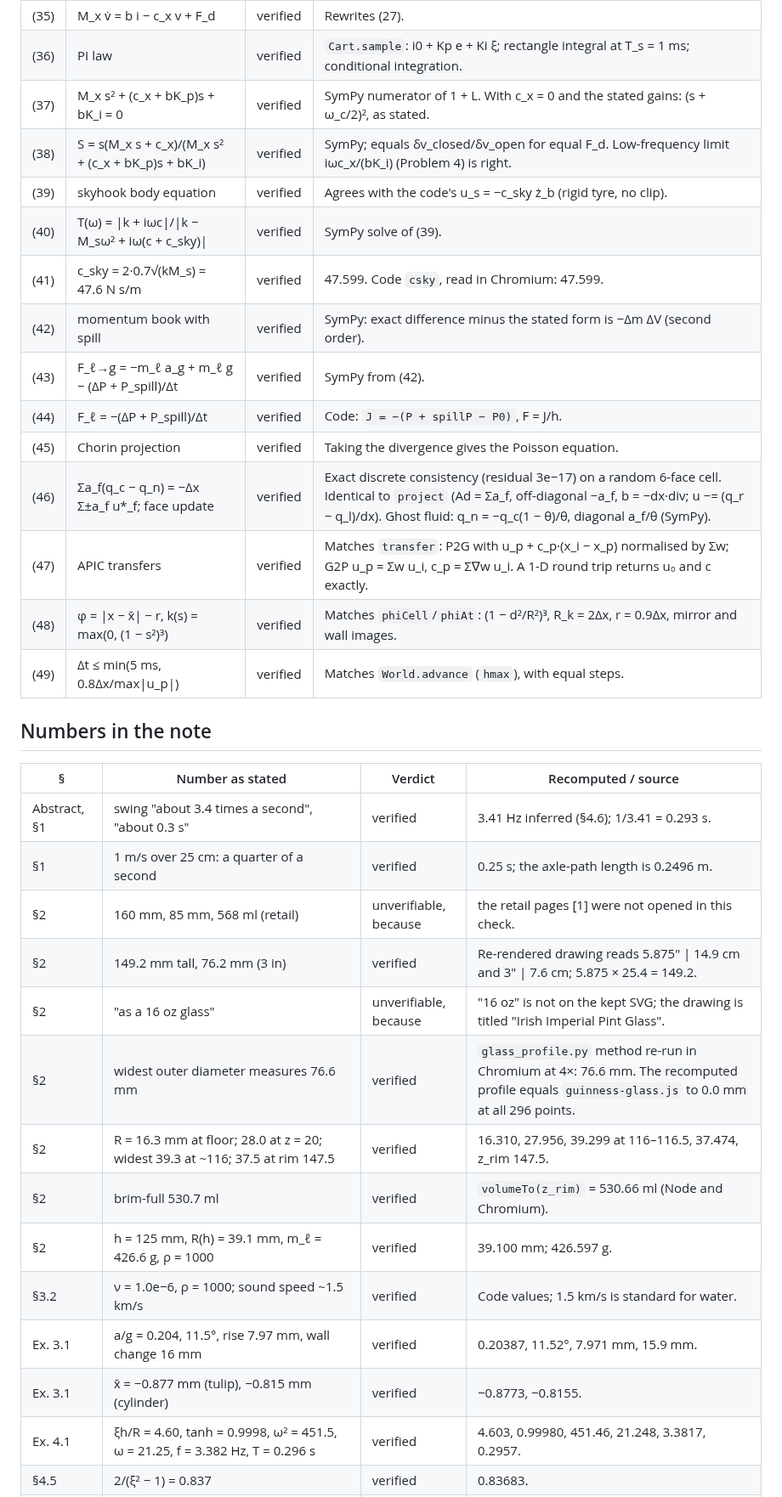
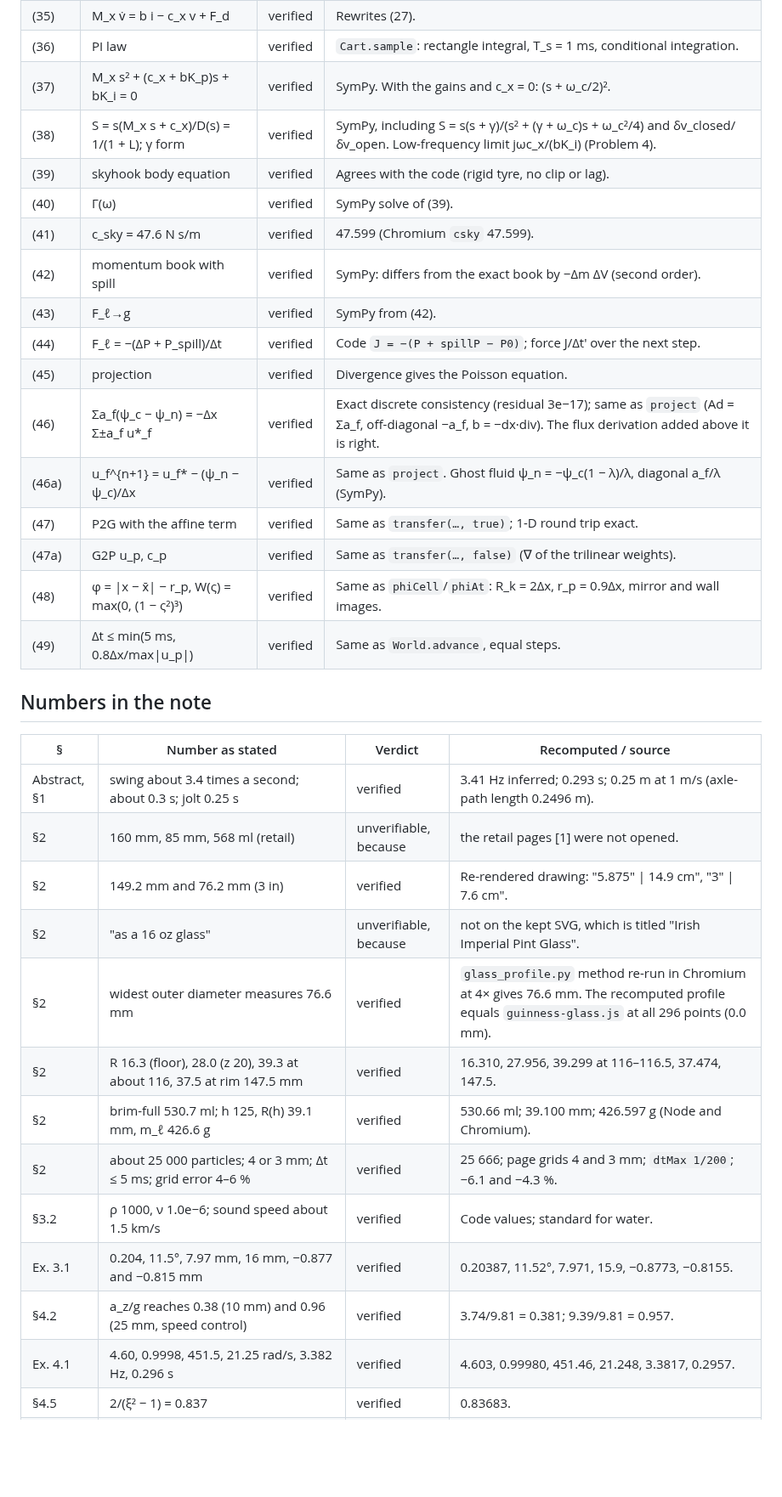
Before and after one commit to Numa1997/SiteTest, a Markdown page: notes/fig12/check.md, the part around one of its changes. Shown at 85% size. Drawn GitHub-style; blank space fills up the shorter version.

```diff
--- a/notes/fig12/check.md
+++ b/notes/fig12/check.md
@@ -108,34 +127,35 @@ Two kinds of item stay unverifiable:
 | (35) | M_x v̇ = b i − c_x v + F_d | verified | Rewrites (27). |
-| (36) | PI law | verified | `Cart.sample`: i0 + Kp e + Ki ξ; rectangle integral at T_s = 1 ms; conditional integration. |
-| (37) | M_x s² + (c_x + bK_p)s + bK_i = 0 | verified | SymPy numerator of 1 + L. With c_x = 0 and the stated gains: (s + ω_c/2)², as stated. |
-| (38) | S = s(M_x s + c_x)/(M_x s² + (c_x + bK_p)s + bK_i) | verified | SymPy; equals δv_closed/δv_open for equal F_d. Low-frequency limit iωc_x/(bK_i) (Problem 4) is right. |
-| (39) | skyhook body equation | verified | Agrees with the code's u_s = −c_sky ż_b (rigid tyre, no clip). |
-| (40) | T(ω) = \|k + iωc\|/\|k − M_sω² + iω(c + c_sky)\| | verified | SymPy solve of (39). |
-| (41) | c_sky = 2·0.7√(kM_s) = 47.6 N s/m | verified | 47.599. Code `csky`, read in Chromium: 47.599. |
-| (42) | momentum book with spill | verified | SymPy: exact difference minus the stated form is −Δm ΔV (second order). |
-| (43) | F_ℓ→g = −m_ℓ a_g + m_ℓ g − (ΔP + P_spill)/Δt | verified | SymPy from (42). |
-| (44) | F_ℓ = −(ΔP + P_spill)/Δt | verified | Code: `J = −(P + spillP − P0)`, F = J/h. |
-| (45) | Chorin projection | verified | Taking the divergence gives the Poisson equation. |
-| (46) | Σa_f(q_c − q_n) = −Δx Σ±a_f u*_f; face update | verified | Exact discrete consistency (residual 3e−17) on a random 6-face cell. Identical to `project` (Ad = Σa_f, off-diagonal −a_f, b = −dx·div; u −= (q_r − q_l)/dx). Ghost fluid: q_n = −q_c(1 − θ)/θ, diagonal a_f/θ (SymPy). |
-| (47) | APIC transfers | verified | Matches `transfer`: P2G with u_p + c_p·(x_i − x_p) normalised by Σw; G2P u_p = Σw u_i, c_p = Σ∇w u_i. A 1-D round trip returns u₀ and c exactly. |
-| (48) | φ = \|x − x̄\| − r, k(s) = max(0, (1 − s²)³) | verified | Matches `phiCell`/`phiAt`: (1 − d²/R²)³, R_k = 2Δx, r = 0.9Δx, mirror and wall images. |
-| (49) | Δt ≤ min(5 ms, 0.8Δx/max\|u_p\|) | verified | Matches `World.advance` (`hmax`), with equal steps. |
+| (36) | PI law | verified | `Cart.sample`: rectangle integral, T_s = 1 ms, conditional integration. |
+| (37) | M_x s² + (c_x + bK_p)s + bK_i = 0 | verified | SymPy. With the gains and c_x = 0: (s + ω_c/2)². |
+| (38) | S = s(M_x s + c_x)/D(s) = 1/(1 + L); γ form | verified | SymPy, including S = s(s + γ)/(s² + (γ + ω_c)s + ω_c²/4) and δv_closed/δv_open. Low-frequency limit jωc_x/(bK_i) (Problem 4). |
+| (39) | skyhook body equation | verified | Agrees with the code (rigid tyre, no clip or lag). |
+| (40) | Γ(ω) | verified | SymPy solve of (39). |
+| (41) | c_sky = 47.6 N s/m | verified | 47.599 (Chromium `csky` 47.599). |
+| (42) | momentum book with spill | verified | SymPy: differs from the exact book by −Δm ΔV (second order). |
+| (43) | F_ℓ→g | verified | SymPy from (42). |
+| (44) | F_ℓ = −(ΔP + P_spill)/Δt | verified | Code `J = −(P + spillP − P0)`; force J/Δt′ over the next step. |
+| (45) | projection | verified | Divergence gives the Poisson equation. |
+| (46) | Σa_f(ψ_c − ψ_n) = −Δx Σ±a_f u*_f | verified | Exact discrete consistency (residual 3e−17); same as `project` (Ad = Σa_f, off-diagonal −a_f, b = −dx·div). The flux derivation added above it is right. |
+| (46a) | u_f^{n+1} = u_f* − (ψ_n − ψ_c)/Δx | verified | Same as `project`. Ghost fluid ψ_n = −ψ_c(1 − λ)/λ, diagonal a_f/λ (SymPy). |
+| (47) | P2G with the affine term | verified | Same as `transfer(…, true)`; 1-D round trip exact. |
+| (47a) | G2P u_p, c_p | verified | Same as `transfer(…, false)` (∇ of the trilinear weights). |
+| (48) | φ = \|x − x̄\| − r_p, W(ς) = max(0, (1 − ς²)³) | verified | Same as `phiCell`/`phiAt`: R_k = 2Δx, r_p = 0.9Δx, mirror and wall images. |
+| (49) | Δt ≤ min(5 ms, 0.8Δx/max\|u_p\|) | verified | Same as `World.advance`, equal steps. |
 
 ## Numbers in the note
 
 | § | Number as stated | Verdict | Recomputed / source |
 |---|---|---|---|
-| Abstract, §1 | swing "about 3.4 times a second", "about 0.3 s" | verified | 3.41 Hz inferred (§4.6); 1/3.41 = 0.293 s. |
-| §1 | 1 m/s over 25 cm: a quarter of a second | verified | 0.25 s; the axle-path length is 0.2496 m. |
-| §2 | 160 mm, 85 mm, 568 ml (retail) | unverifiable, because | the retail pages [1] were not opened in this check. |
-| §2 | 149.2 mm tall, 76.2 mm (3 in) | verified | Re-rendered drawing reads 5.875″ \| 14.9 cm and 3″ \| 7.6 cm; 5.875 × 25.4 = 149.2. |
-| §2 | "as a 16 oz glass" | unverifiable, because | "16 oz" is not on the kept SVG; the drawing is titled "Irish Imperial Pint Glass". |
-| §2 | widest outer diameter measures 76.6 mm | verified | `glass_profile.py` method re-run in Chromium at 4×: 76.6 mm. The recomputed profile equals `guinness-glass.js` to 0.0 mm at all 296 points. |
-| §2 | R = 16.3 mm at floor; 28.0 at z = 20; widest 39.3 at ~116; 37.5 at rim 147.5 | verified | 16.310, 27.956, 39.299 at 116–116.5, 37.474, z_rim 147.5. |
-| §2 | brim-full 530.7 ml | verified | `volumeTo(z_rim)` = 530.66 ml (Node and Chromium). |
-| §2 | h = 125 mm, R(h) = 39.1 mm, m_ℓ = 426.6 g, ρ = 1000 | verified | 39.100 mm; 426.597 g. |
-| §3.2 | ν = 1.0e−6, ρ = 1000; sound speed ~1.5 km/s | verified | Code values; 1.5 km/s is standard for water. |
-| Ex. 3.1 | a/g = 0.204, 11.5°, rise 7.97 mm, wall change 16 mm | verified | 0.20387, 11.52°, 7.971 mm, 15.9 mm. |
-| Ex. 3.1 | x̄ = −0.877 mm (tulip), −0.815 mm (cylinder) | verified | −0.8773, −0.8155. |
-| Ex. 4.1 | ξh/R = 4.60, tanh = 0.9998, ω² = 451.5, ω = 21.25, f = 3.382 Hz, T = 0.296 s | verified | 4.603, 0.99980, 451.46, 21.248, 3.3817, 0.2957. |
+| Abstract, §1 | swing about 3.4 times a second; about 0.3 s; jolt 0.25 s | verified | 3.41 Hz inferred; 0.293 s; 0.25 m at 1 m/s (axle-path length 0.2496 m). |
+| §2 | 160 mm, 85 mm, 568 ml (retail) | unverifiable, because | the retail pages [1] were not opened. |
+| §2 | 149.2 mm and 76.2 mm (3 in) | verified | Re-rendered drawing: "5.875″ \| 14.9 cm", "3″ \| 7.6 cm". |
+| §2 | "as a 16 oz glass" | unverifiable, because | not on the kept SVG, which is titled "Irish Imperial Pint Glass". |
+| §2 | widest outer diameter measures 76.6 mm | verified | `glass_profile.py` method re-run in Chromium at 4× gives 76.6 mm. The recomputed profile equals `guinness-glass.js` at all 296 points (0.0 mm). |
+| §2 | R 16.3 (floor), 28.0 (z 20), 39.3 at about 116, 37.5 at rim 147.5 mm | verified | 16.310, 27.956, 39.299 at 116–116.5, 37.474, 147.5. |
+| §2 | brim-full 530.7 ml; h 125, R(h) 39.1 mm, m_ℓ 426.6 g | verified | 530.66 ml; 39.100 mm; 426.597 g (Node and Chromium). |
+| §2 | about 25 000 particles; 4 or 3 mm; Δt ≤ 5 ms; grid error 4–6 % | verified | 25 666; page grids 4 and 3 mm; `dtMax 1/200`; −6.1 and −4.3 %. |
+| §3.2 | ρ 1000, ν 1.0e−6; sound speed about 1.5 km/s | verified | Code values; standard for water. |
+| Ex. 3.1 | 0.204, 11.5°, 7.97 mm, 16 mm, −0.877 and −0.815 mm | verified | 0.20387, 11.52°, 7.971, 15.9, −0.8773, −0.8155. |
+| §4.2 | a_z/g reaches 0.38 (10 mm) and 0.96 (25 mm, speed control) | verified | 3.74/9.81 = 0.381; 9.39/9.81 = 0.957. |
+| Ex. 4.1 | 4.60, 0.9998, 451.5, 21.25 rad/s, 3.382 Hz, 0.296 s | verified | 4.603, 0.99980, 451.46, 21.248, 3.3817, 0.2957. |
 | §4.5 | 2/(ξ² − 1) = 0.837 | verified | 0.83683. |
```
Also changed, not shown: other parts of notes/fig12/check.md (+178 -199 lines).
